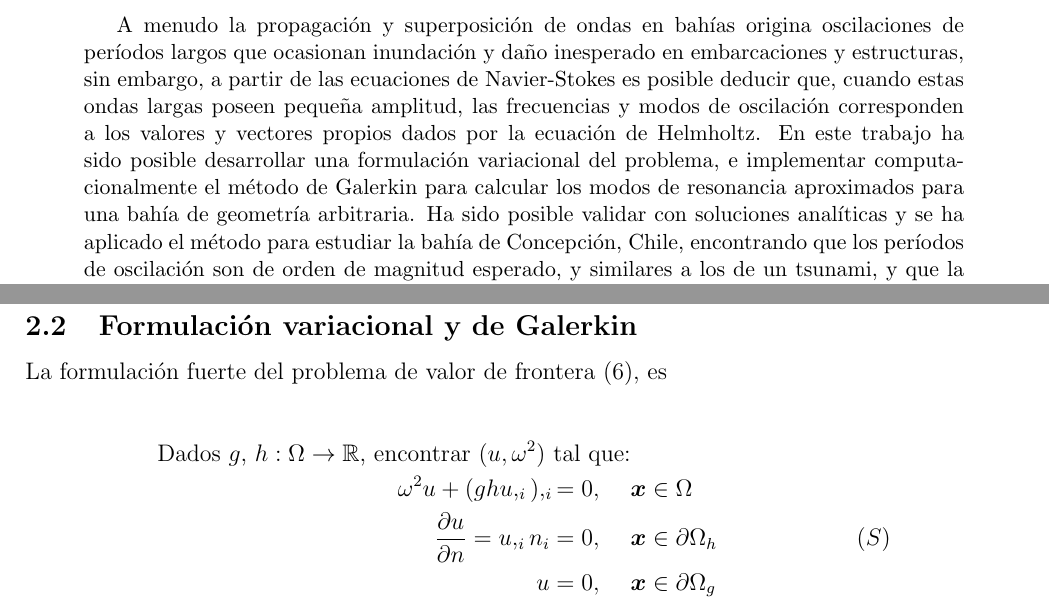
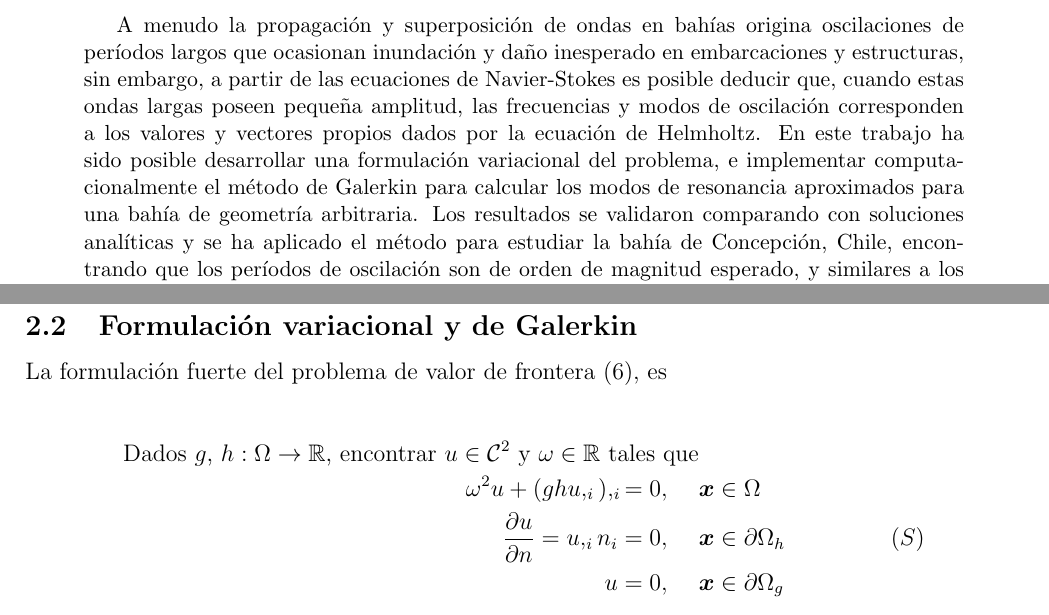
Before and after one commit to dengchangtao/ProyectoFEM, a LaTeX paper (informe/PaperFinal.tex, which reads informe/variacional_galerkin.tex): two parts of pages 1 and 4 of 13, joined at a grey line, cut so that both start at the same text. Compiled offline with pdfLaTeX.

Commit message:
u \in C2 y w in R

```diff
--- a/informe/PaperFinal.tex
+++ b/informe/PaperFinal.tex
@@ -28,7 +28,7 @@
 \maketitle
 
 \begin{abstract}
-    A menudo la propagaci\'on y superposici\'on de ondas en bah\'ias origina oscilaciones de per\'iodos largos que ocasionan inundaci\'on y da\~no inesperado en embarcaciones y estructuras, sin embargo, a partir de las ecuaciones de Navier-Stokes es posible deducir que, cuando estas ondas largas poseen peque\~na amplitud, las frecuencias y modos de oscilaci\'on corresponden a los valores y vectores propios dados por la ecuaci\'on de Helmholtz. En este trabajo ha sido posible desarrollar una formulaci\'on variacional del problema, e implementar computacionalmente el m\'etodo de Galerkin para calcular los modos de resonancia aproximados para una bah\'ia de geometr\'ia arbitraria. Ha sido posible validar con soluciones anal\'iticas y se ha aplicado el m\'etodo para estudiar la bah\'ia de Concepci\'on, Chile, encontrando que los per\'iodos de oscilaci\'on son de orden de magnitud esperado, y similares a los de un tsunami, y que la forma de los modos principales concuerda con lo que se reporta en la literatura \cite{Belloti2012}.
+    A menudo la propagaci\'on y superposici\'on de ondas en bah\'ias origina oscilaciones de per\'iodos largos que ocasionan inundaci\'on y da\~no inesperado en embarcaciones y estructuras, sin embargo, a partir de las ecuaciones de Navier-Stokes es posible deducir que, cuando estas ondas largas poseen peque\~na amplitud, las frecuencias y modos de oscilaci\'on corresponden a los valores y vectores propios dados por la ecuaci\'on de Helmholtz. En este trabajo ha sido posible desarrollar una formulaci\'on variacional del problema, e implementar computacionalmente el m\'etodo de Galerkin para calcular los modos de resonancia aproximados para una bah\'ia de geometr\'ia arbitraria. Los resultados se validaron comparando con soluciones anal\'iticas y se ha aplicado el m\'etodo para estudiar la bah\'ia de Concepci\'on, Chile, encontrando que los per\'iodos de oscilaci\'on son de orden de magnitud esperado, y similares a los de un tsunami, y que la forma de los modos principales concuerda con lo que se reporta en la literatura \cite{Belloti2012}.
 \end{abstract}
 
 \section{Introducci\'on}
--- a/informe/variacional_galerkin.tex
+++ b/informe/variacional_galerkin.tex
@@ -1,7 +1,7 @@
 La formulaci\'on fuerte del problema de valor de frontera \eqref{helmholtz}, es
 
 \begin{align*}
-\text{Dados $g$, $h: \Omega \rightarrow \mathbb{R}$, encontrar $(u, \omega^2)$ tal que:}\\
+\text{Dados $g$, $h: \Omega \rightarrow \mathbb{R}$, encontrar $u\in\mathcal{C}^2$ y $\omega \in \mathbb{R} $ tales que}\\
 \omega^2 u + (gh u,_i),_i  = 0, \ \ \ \ & \boldsymbol{x} \in \Omega \\
 \frac{\partial u}{\partial n} = u,_i n_i = 0, \ \ \ \ & \boldsymbol{x} \in \partial \Omega_h \ & (S) \\
 u=0, \ \ \ \ &\boldsymbol{x} \in \partial \Omega_g\\
```
Also changed, not shown: informe/PaperFinal.pdf, 3 other files.
